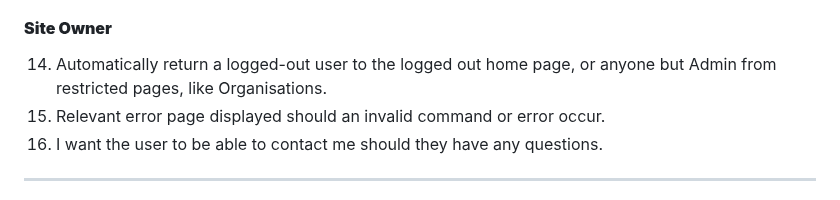
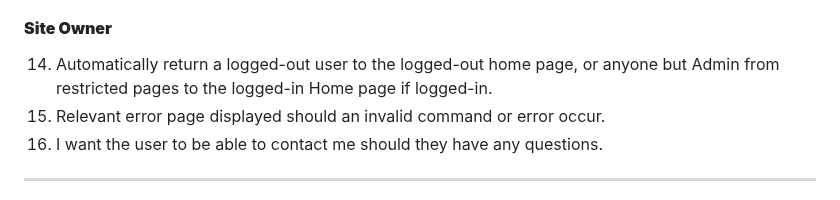
Before and after one commit to jamie2210/CI_MS3_RR, a Markdown page: README.md, the part around the change. Rendered like a GitHub page.

Commit message:
README: Edit wording in sentence

```diff
--- a/README.md
+++ b/README.md
@@ -102,7 +102,7 @@ As an administrator for the site I want to be able to:
 
 #### __Site Owner__
 
-14. Automatically return a logged-out user to the logged out home page, or anyone but Admin from restricted pages, like Organisations.
+14. Automatically return a logged-out user to the logged-out home page, or anyone but Admin from restricted pages to the logged-in Home page if logged-in.
 15. Relevant error page displayed should an invalid command or error occur.
 16. I want the user to be able to contact me should they have any questions.
 
```
